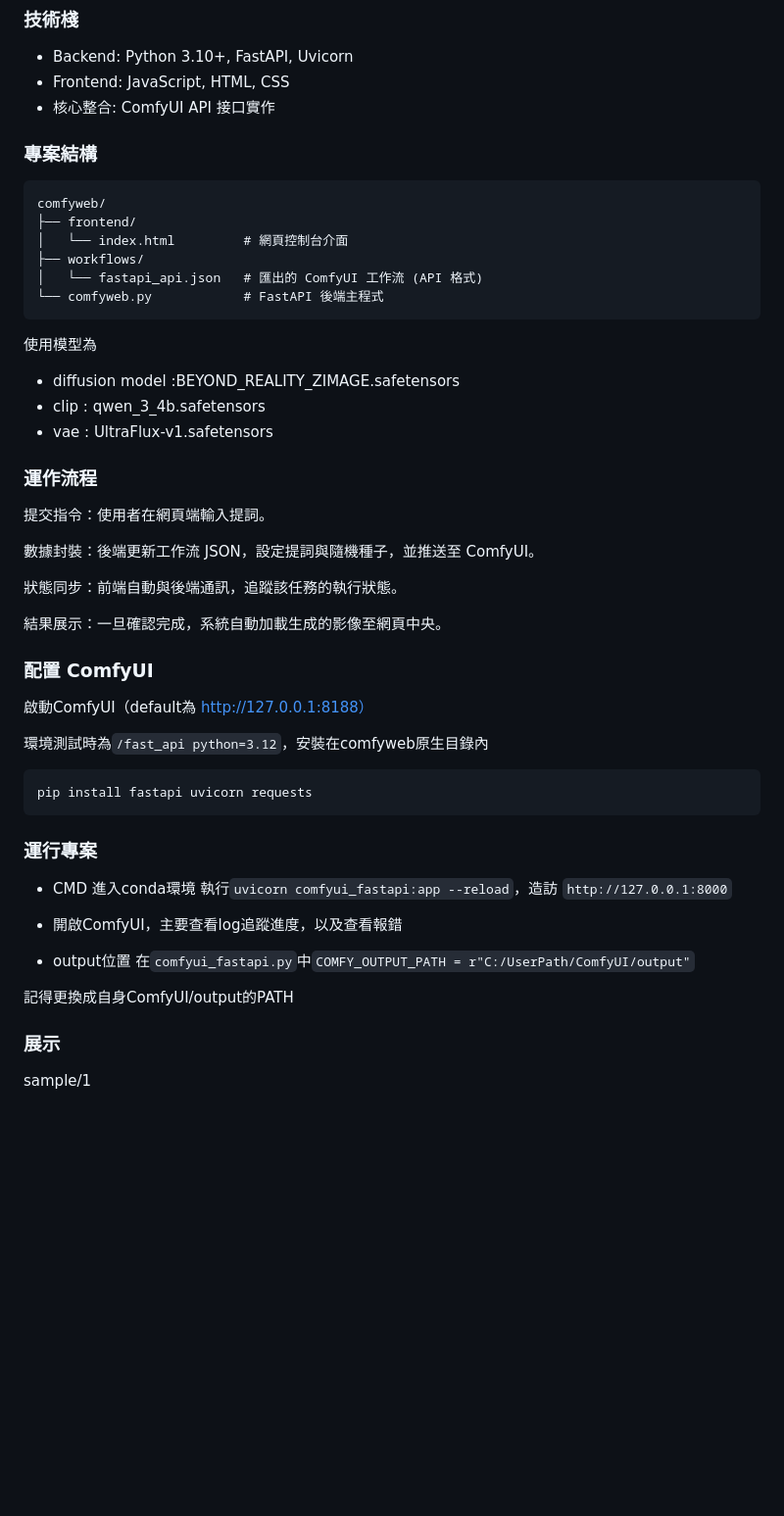
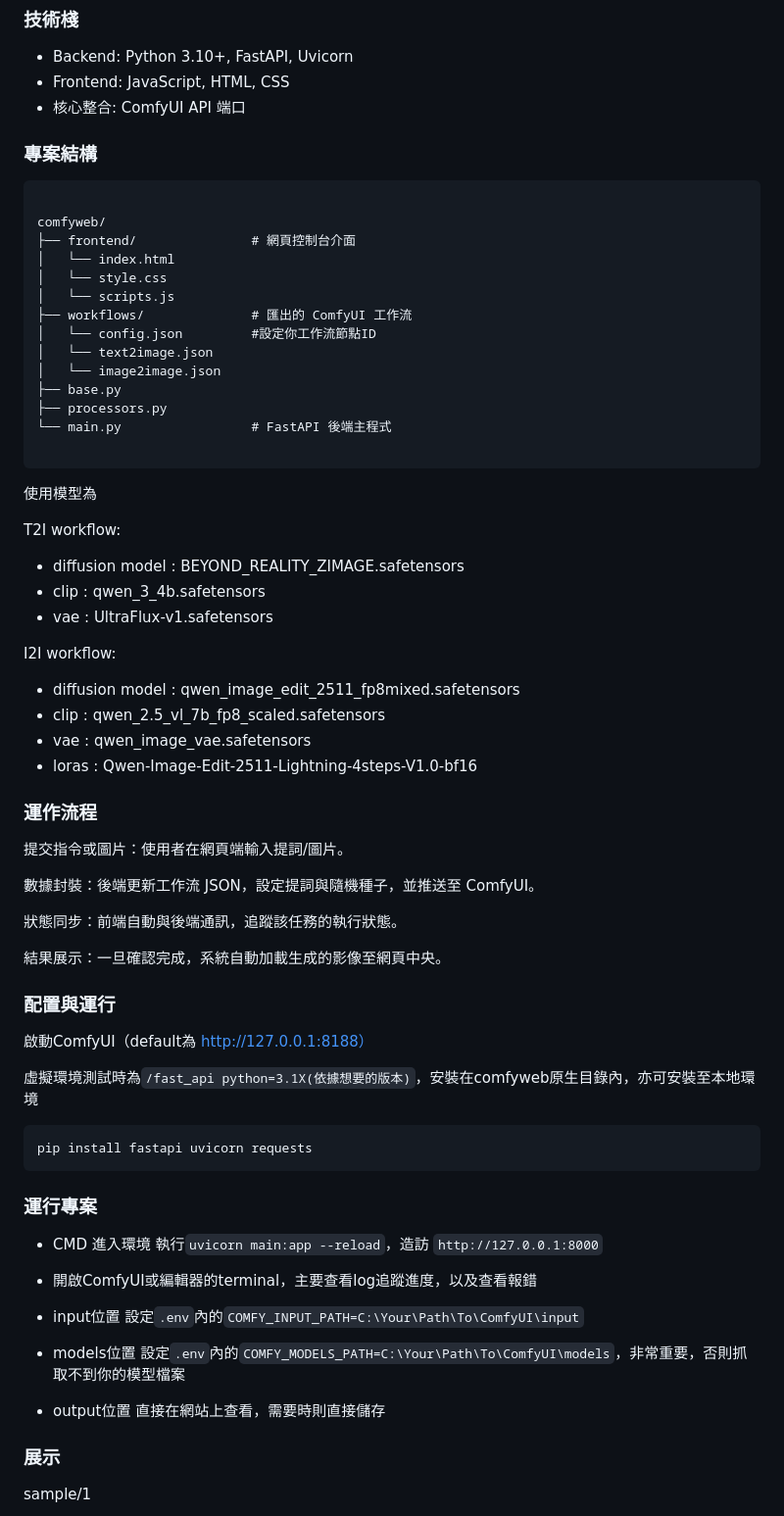
Before and after one commit to chenchen6/comfyweb, a Markdown page: README.md, the part around one of its changes. Shown at 98% size. GitHub-like rendering; blank space fills up the shorter version.

````diff
--- a/README.md
+++ b/README.md
@@ -31,28 +33,44 @@
 ### 技術棧
 * Backend: Python 3.10+, FastAPI, Uvicorn
 * Frontend: JavaScript, HTML, CSS
-* 核心整合: ComfyUI API 接口實作
+* 核心整合: ComfyUI API 端口
 
 
 
 ### 專案結構
 ```
+
 comfyweb/
-├── frontend/
-│   └── index.html         # 網頁控制台介面
-├── workflows/
-│   └── fastapi_api.json   # 匯出的 ComfyUI 工作流 (API 格式)
-└── comfyweb.py            # FastAPI 後端主程式
+├── frontend/               # 網頁控制台介面
+│   └── index.html
+│   └── style.css
+│   └── scripts.js
+├── workflows/              # 匯出的 ComfyUI 工作流
+│   └── config.json         #設定你工作流節點ID
+│   └── text2image.json
+│   └── image2image.json
+├── base.py
+├── processors.py
+└── main.py                 # FastAPI 後端主程式
+
 ```
 
 使用模型為
 
-* diffusion model  :BEYOND_REALITY_ZIMAGE.safetensors
+T2I workflow:
+* diffusion model : BEYOND_REALITY_ZIMAGE.safetensors
 * clip : qwen_3_4b.safetensors
 * vae : UltraFlux-v1.safetensors
 
+I2I workflow:
+* diffusion model : qwen_image_edit_2511_fp8mixed.safetensors
+* clip : qwen_2.5_vl_7b_fp8_scaled.safetensors
+* vae : qwen_image_vae.safetensors
+* loras : Qwen-Image-Edit-2511-Lightning-4steps-V1.0-bf16
+
 ### 運作流程
-提交指令：使用者在網頁端輸入提詞。
+
+提交指令或圖片：使用者在網頁端輸入提詞/圖片。
 
 數據封裝：後端更新工作流 JSON，設定提詞與隨機種子，並推送至 ComfyUI。
 
@@ -60,23 +78,29 @@ comfyweb/
 
 結果展示：一旦確認完成，系統自動加載生成的影像至網頁中央。
 
-### 配置 ComfyUI
+### 配置與運行
 啟動ComfyUI（default為 http://127.0.0.1:8188）
 
-環境測試時為`/fast_api python=3.12`，安裝在comfyweb原生目錄內
+虛擬環境測試時為`/fast_api python=3.1X(依據想要的版本)`，安裝在comfyweb原生目錄內，亦可安裝至本地環境
+
 ```
 pip install fastapi uvicorn requests
 ```
 ### 運行專案
-* CMD 進入conda環境
-  執行`uvicorn comfyui_fastapi:app --reload`，造訪 `http://127.0.0.1:8000`
 
-* 開啟ComfyUI，主要查看log追蹤進度，以及查看報錯
+* CMD 進入環境
+  執行`uvicorn main:app --reload`，造訪 `http://127.0.0.1:8000`
+
+* 開啟ComfyUI或編輯器的terminal，主要查看log追蹤進度，以及查看報錯
+
+* input位置
+  設定`.env`內的`COMFY_INPUT_PATH=C:\Your\Path\To\ComfyUI\input`
+
+* models位置
+  設定`.env`內的`COMFY_MODELS_PATH=C:\Your\Path\To\ComfyUI\models`，非常重要，否則抓取不到你的模型檔案
 
 * output位置
-  在`comfyui_fastapi.py`中`COMFY_OUTPUT_PATH = r"C:/UserPath/ComfyUI/output"`
-
-記得更換成自身ComfyUI/output的PATH
+  直接在網站上查看，需要時則直接儲存
 
 ### 展示
 sample/1
````
Also changed, not shown: other parts of README.md (+2 -0 lines).
